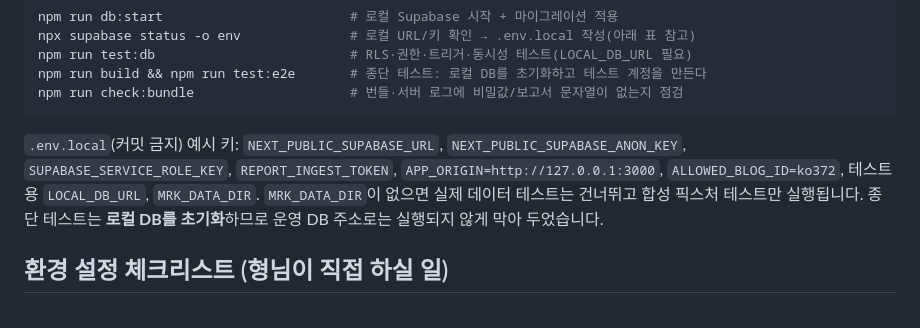
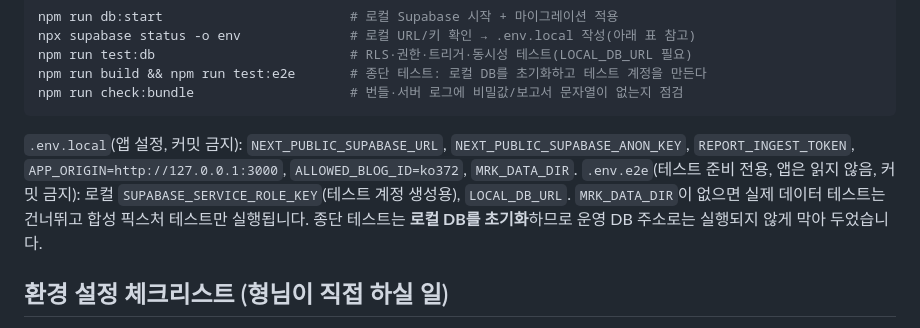
Before and after one commit to ko37258-lab/rsa, a Markdown page: app/README.md, the part around the change. Rendered like a GitHub page.

Commit message:
README: 로컬 테스트 환경 파일 설명 수정
Co-Authored-By: Claude Opus 5.5 <noreply@anthropic.com>
Claude-Session: https://claude.ai/code/session_018TUBcqwzbSnqe3ftcszd8c

````diff
--- a/app/README.md
+++ b/app/README.md
@@ -83,8 +83,9 @@ npm run build && npm run test:e2e       # 종단 테스트: 로컬 DB를 초기
 npm run check:bundle                    # 번들·서버 로그에 비밀값/보고서 문자열이 없는지 점검
 ```
 
-`.env.local`(커밋 금지) 예시 키: `NEXT_PUBLIC_SUPABASE_URL`, `NEXT_PUBLIC_SUPABASE_ANON_KEY`, `SUPABASE_SERVICE_ROLE_KEY`,
-`REPORT_INGEST_TOKEN`, `APP_ORIGIN=http://127.0.0.1:3000`, `ALLOWED_BLOG_ID=ko372`, 테스트용 `LOCAL_DB_URL`, `MRK_DATA_DIR`.
+`.env.local`(앱 설정, 커밋 금지): `NEXT_PUBLIC_SUPABASE_URL`, `NEXT_PUBLIC_SUPABASE_ANON_KEY`, `REPORT_INGEST_TOKEN`,
+`APP_ORIGIN=http://127.0.0.1:3000`, `ALLOWED_BLOG_ID=ko372`, `MRK_DATA_DIR`.
+`.env.e2e`(테스트 준비 전용, 앱은 읽지 않음, 커밋 금지): 로컬 `SUPABASE_SERVICE_ROLE_KEY`(테스트 계정 생성용), `LOCAL_DB_URL`.
 `MRK_DATA_DIR`이 없으면 실제 데이터 테스트는 건너뛰고 합성 픽스처 테스트만 실행됩니다.
 종단 테스트는 **로컬 DB를 초기화**하므로 운영 DB 주소로는 실행되지 않게 막아 두었습니다.
 
````
